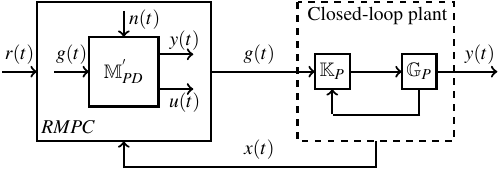
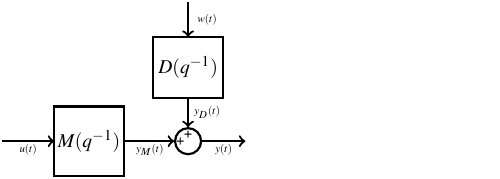
Before and after one commit to samku/MIMO_writing, a LaTeX document (Drawings/Draw/final_robust.tex): part of the page, cut at the place of the change. Compiled offline with pdfLaTeX.

Commit message:
Added figure

```diff
--- a/Drawings/Draw/final_robust.tex
+++ b/Drawings/Draw/final_robust.tex
@@ -7,6 +7,7 @@
 \usepackage{amsmath} % assumes amsmath package installed
 \usepackage{amssymb}  % assumes amsmath package installed
 \usepackage{mathtools}
+\usepackage{bm}
 
 \usepackage[active,tightpage]{preview}
 \PreviewEnvironment{tikzpicture}
@@ -16,42 +17,22 @@
 
 
 \begin{tikzpicture}[y=0.80pt, x=0.80pt, yscale=-1.000000, xscale=1.000000, inner sep=0pt, outer sep=0pt]
-    % \draw[->,line width=1pt] (-30,80) -- (0,80);
-    \draw[line width=1pt] (-40,70) rectangle (-20,90);
-    \node at (-30,80) {\small $\mathbb{K}_P$};
-    \draw[->,line width=1pt] (-20,80) -- (10,80);
-    \draw[line width=1pt] (10,70) rectangle (30,90);
-    \node at (20,80) {\small $\mathbb{G}_P$};
-    \draw[->,line width=1pt] (30,80) -- (65,80);
-    \node at (55,70) {\small $y(t)$};
-    \draw[line width=1pt] (20,90) -- (20,105.5);
-    \draw[line width=1pt] (20.5,105) -- (-29.5,105);
-    \draw[->,line width=1pt] (-30,104.5) -- (-30,90);
-    %\draw[->,line width=1pt] (-20,80) -- (10,80);
-    %\node at (-5,70) {\small $v(t)$};
-	%\draw[->,line width=1pt] (90,80) -- (120,80);
-    \draw[line width=1pt,dashed] (-50,40) rectangle (40,120);
-    \node at (-72,125) {\small $x(t)$};
-	\draw[line width=1pt] (-5,120) -- (-5,135.5);
-	\draw[line width=1pt] (-4.5,135) -- (-150.5,135);
-	\draw[->,line width=1pt] (-150,135.5) -- (-150,120);
-	\node at (-4,48) {\small Closed-loop plant};
-	%MPC
-	\draw[line width=1pt] (-200,40) rectangle (-100,120);
 	\draw[line width=1pt] (-170,60) rectangle (-130,100);
-	\draw[->,line width=1pt] (-190,80) -- (-170,80);
-	\node at (-180,70) {\small $g(t)$};
-	\draw[->,line width=1pt] (-130,70) -- (-110,70);
-	\node at (-115,62) {\small $y(t)$};
-	\draw[->,line width=1pt] (-130,90) -- (-110,90);
-	\node at (-115,98) {\small $u(t)$};
-	\node at (-182,112) {\small $RMPC$};
-	\node at (-150,80) {\small $\mathbb{M}_{PD}^{'}$};
-	\draw[->,line width=1pt] (-220,80) -- (-200,80);
-	\node at (-210,70) {\small $r(t)$};
-	\draw[->,line width=1pt] (-100,80) -- (-40,80);
-	\node at (-72,70) {\small $g(t)$};
-	\node at (-138,50) {\small $n(t)$};
-	\draw[->,line width=1pt] (-150,45) -- (-150,60);
+	\draw[->,line width=1pt] (-200,80) -- (-170,80);
+	\node at (-185,85) {\tiny $u(t)$};
+	\draw[->,line width=1pt] (-130,80) -- (-101,80);
+	\node at (-115,85) {\tiny $y_M(t)$};
+	\node at (-150,80) {\small $M(q^{-1})$};
+	\draw[line width=1pt] (-93,80) circle (6pt);
+	\node at (-97.5,80) {\tiny \bm{$+$}};
+	\node at (-93,76) {\tiny \bm{$+$}};
+	\draw[->,line width=1pt] (-93,55) -- (-93,72);
+	\draw[line width=1pt] (-113,20) rectangle (-73,55);
+	\node at (-93,37.5) {\small $D(q^{-1})$};
+	\draw[->,line width=1pt] (-93,0) -- (-93,20);
+	\node at (-82,63.5) {\tiny $y_D(t)$};
+	\node at (-82,10) {\tiny $w(t)$};
+	\draw[->,line width=1pt] (-85,80) -- (-60,80);
+	\node at (-72.5,85) {\tiny $y(t)$};
 \end{tikzpicture}
 \end{document}
```
Also changed, not shown: root.tex (+10 -8 lines), Drawings/Draw/final_robust.pdf, Drawings/Draw/whatRGsees.pdf, root.pdf, 7 other files.
